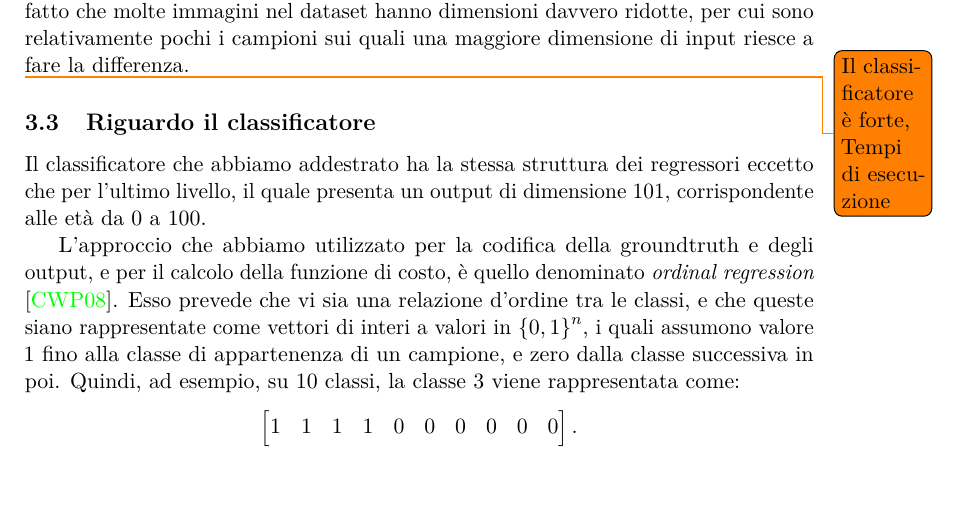
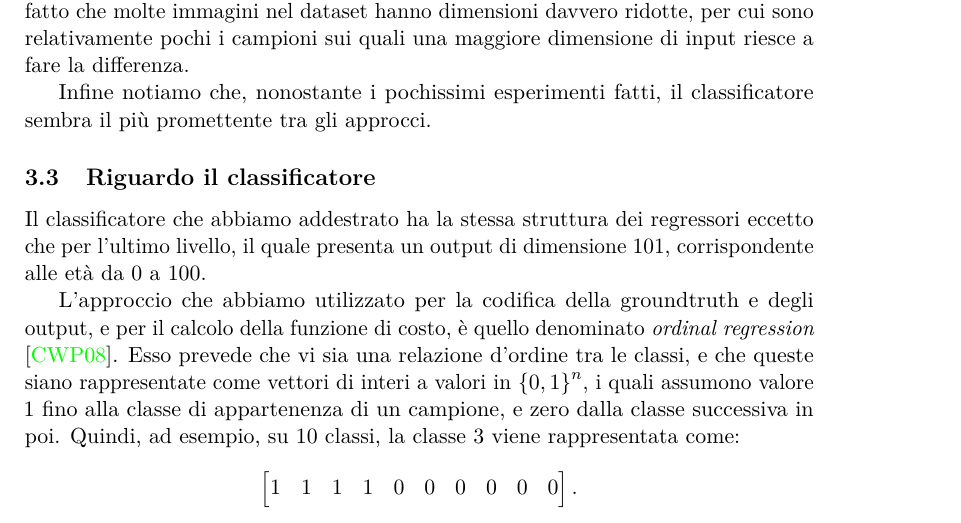
Before and after one commit to MicheleOliva/Contest-Vision-2020, a LaTeX document (doc/main.tex, which reads doc/risultati.tex): part of page 11 of 12, cut so that both start at the same text, the shorter picture padded with empty space. Compiled offline with pdfLaTeX.

Commit message:
Small small update

```diff
--- a/doc/risultati.tex
+++ b/doc/risultati.tex
@@ -52,7 +52,7 @@ In primo luogo notiamo come le prestazioni dei modelli addestrati su epoche \emp
 
 Il secondo elemento di riflessione è dato dal fatto che il regressore con input size $96 \times 96$ presenta una differenza del MAE sul validation set inferiore ad un anno rispetto a quello con input size $224 \times 224$. Questo è frutto sicuramente delle buone capacità di generalizzazione ottenute nonostante la minore input size, ma anche del fatto che molte immagini nel dataset hanno dimensioni davvero ridotte, per cui sono relativamente pochi i campioni sui quali una maggiore dimensione di input riesce a fare la differenza.
 
-\todo{Il classificatore è forte, Tempi di esecuzione}
+Infine notiamo che, nonostante i pochissimi esperimenti fatti, il classificatore sembra il più promettente tra gli approcci.
 
 \subsection{Riguardo il classificatore}
 
```
